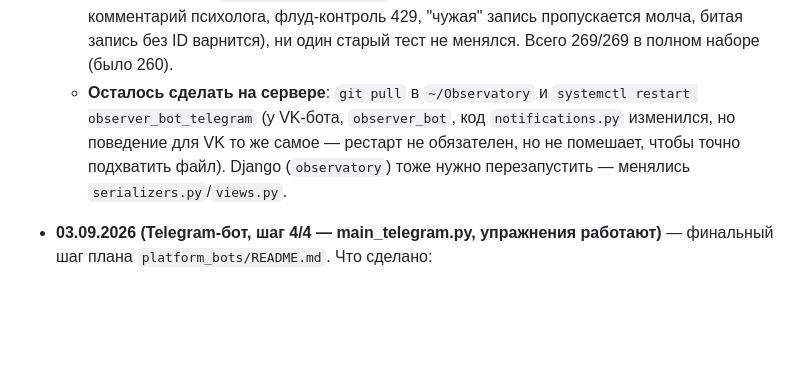
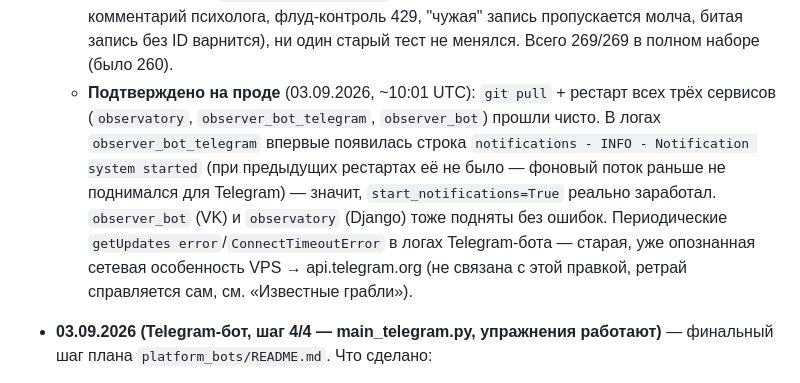
Before and after one commit to Aaantooon/Observatory, a Markdown page: СВОДКА_ПРОЕКТА.md, the part around the change. GitHub-like rendering; blank space fills up the shorter version.

Commit message:
Сводка: подтверждено на проде — шаг 5/5 Telegram

```diff
--- a/СВОДКА_ПРОЕКТА.md
+++ b/СВОДКА_ПРОЕКТА.md
@@ -211,12 +211,17 @@ sudo systemctl restart observatory
     комментарий психолога, флуд-контроль 429, "чужая" запись пропускается
     молча, битая запись без ID варнится), ни один старый тест не менялся.
     Всего 269/269 в полном наборе (было 260).
-  - **Осталось сделать на сервере**: `git pull` в `~/Observatory` и
-    `systemctl restart observer_bot_telegram` (у VK-бота, `observer_bot`,
-    код `notifications.py` изменился, но поведение для VK то же самое —
-    рестарт не обязателен, но не помешает, чтобы точно подхватить файл).
-    Django (`observatory`) тоже нужно перезапустить — менялись
-    `serializers.py`/`views.py`.
+  - **Подтверждено на проде** (03.09.2026, ~10:01 UTC): `git pull` +
+    рестарт всех трёх сервисов (`observatory`, `observer_bot_telegram`,
+    `observer_bot`) прошли чисто. В логах `observer_bot_telegram` впервые
+    появилась строка `notifications - INFO - Notification system started`
+    (при предыдущих рестартах её не было — фоновый поток раньше не
+    поднимался для Telegram) — значит, `start_notifications=True` реально
+    заработал. `observer_bot` (VK) и `observatory` (Django) тоже подняты
+    без ошибок. Периодические `getUpdates error`/`ConnectTimeoutError` в
+    логах Telegram-бота — старая, уже опознанная сетевая особенность
+    VPS → api.telegram.org (не связана с этой правкой, ретрай справляется
+    сам, см. «Известные грабли»).
 
 - **03.09.2026 (Telegram-бот, шаг 4/4 — main_telegram.py, упражнения работают)** —
   финальный шаг плана `platform_bots/README.md`. Что сделано:
```
